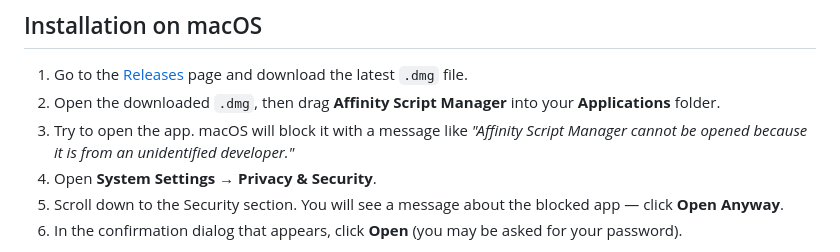
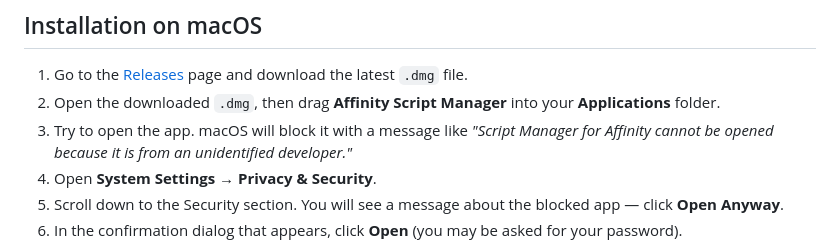
Before and after one commit to JiriKrblich/Affinity-script-manager, a Markdown page: README.md, the part around the change. GitHub-like rendering.

```diff
--- a/README.md
+++ b/README.md
@@ -129,7 +129,7 @@ Once your `registry.json` is in place, anyone can paste your GitHub link into th
 
 1. Go to the [Releases](https://github.com/JiriKrblich/Affinity-Script-Manager/releases/latest) page and download the latest `.dmg` file.
 2. Open the downloaded `.dmg`, then drag **Affinity Script Manager** into your **Applications** folder.
-3. Try to open the app. macOS will block it with a message like *"Affinity Script Manager cannot be opened because it is from an unidentified developer."*
+3. Try to open the app. macOS will block it with a message like *"Script Manager for Affinity cannot be opened because it is from an unidentified developer."*
 4. Open **System Settings → Privacy & Security**.
 5. Scroll down to the Security section. You will see a message about the blocked app — click **Open Anyway**.
 6. In the confirmation dialog that appears, click **Open** (you may be asked for your password).
```
